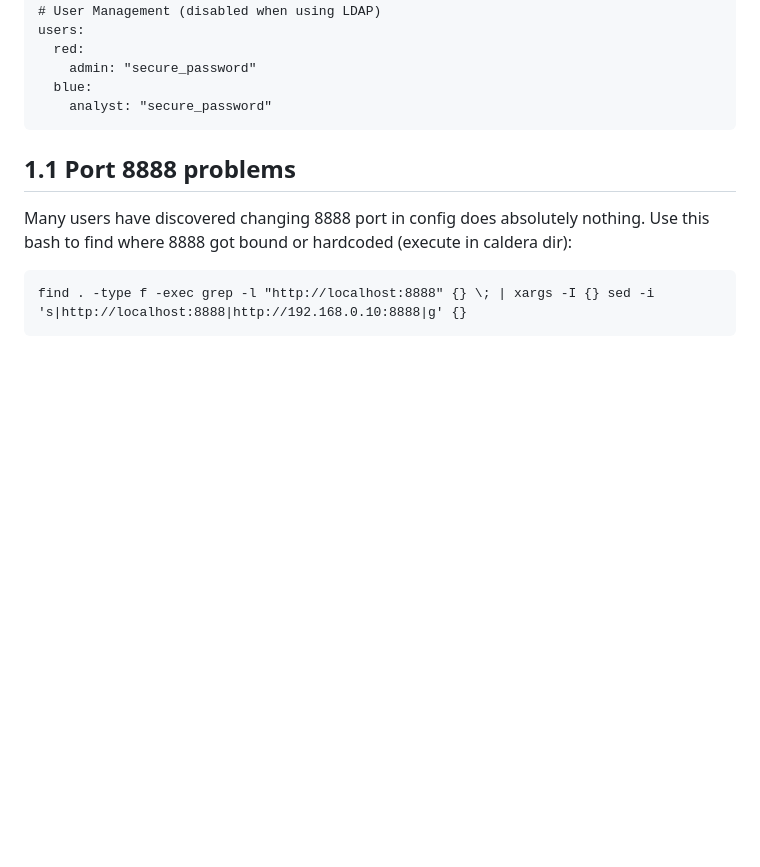
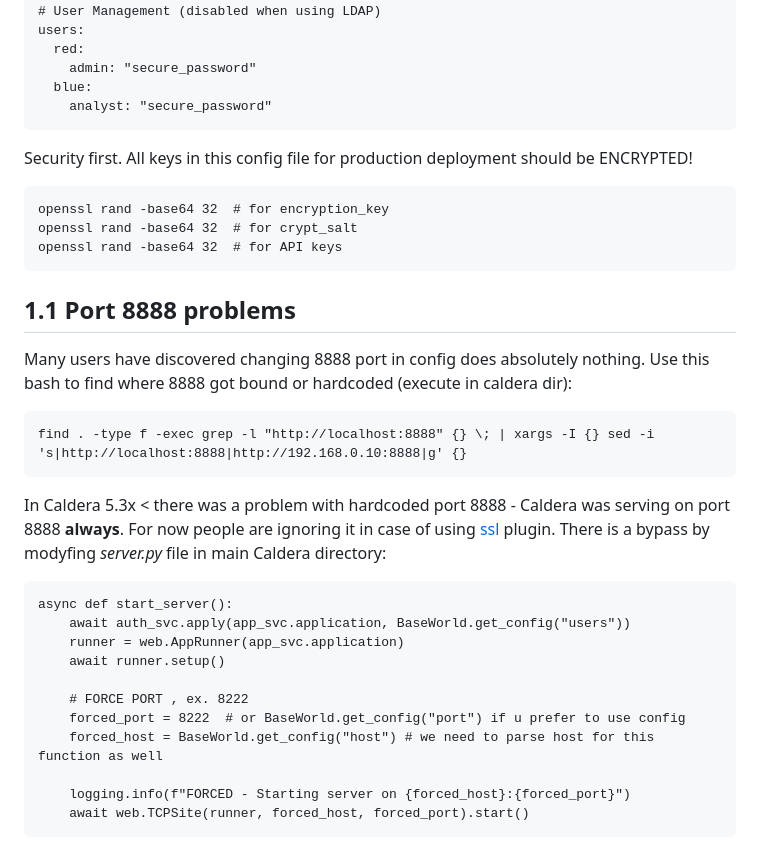
Before and after one commit to csshark/CALDERA-PLUGINS, a Markdown page: caldera-configs/README.md, the part around the change. Drawn GitHub-style; blank space fills up the shorter version.

```diff
--- a/caldera-configs/README.md
+++ b/caldera-configs/README.md
@@ -86,6 +86,25 @@ users:
   blue:
     analyst: "secure_password"</code></pre>
 
+Security first. All keys in this config file for production deployment should be ENCRYPTED!
+<pre><code>openssl rand -base64 32  # for encryption_key
+openssl rand -base64 32  # for crypt_salt
+openssl rand -base64 32  # for API keys</code></pre>
+
+
+
 ## 1.1 Port 8888 problems
 Many users have discovered changing 8888 port in config does absolutely nothing. Use this bash to find where 8888 got bound or hardcoded (execute in caldera dir):
 <pre><code>find . -type f -exec grep -l "http://localhost:8888" {} \; | xargs -I {} sed -i 's|http://localhost:8888|http://192.168.0.10:8888|g' {}</code></pre>
+In Caldera 5.3x < there was a problem with hardcoded port 8888 - Caldera was serving on port 8888 <b>always</b>. For now people are ignoring it in case of using <a href="https://github.com/mitre/ssl">ssl</a> plugin. There is a bypass by modyfing *server.py* file in main Caldera directory:
+<pre><code>async def start_server():
+    await auth_svc.apply(app_svc.application, BaseWorld.get_config("users"))
+    runner = web.AppRunner(app_svc.application)
+    await runner.setup()
+
+    # FORCE PORT , ex. 8222
+    forced_port = 8222  # or BaseWorld.get_config("port") if u prefer to use config
+    forced_host = BaseWorld.get_config("host") # we need to parse host for this function as well
+
+    logging.info(f"FORCED - Starting server on {forced_host}:{forced_port}")
+    await web.TCPSite(runner, forced_host, forced_port).start()</code></pre>
```
